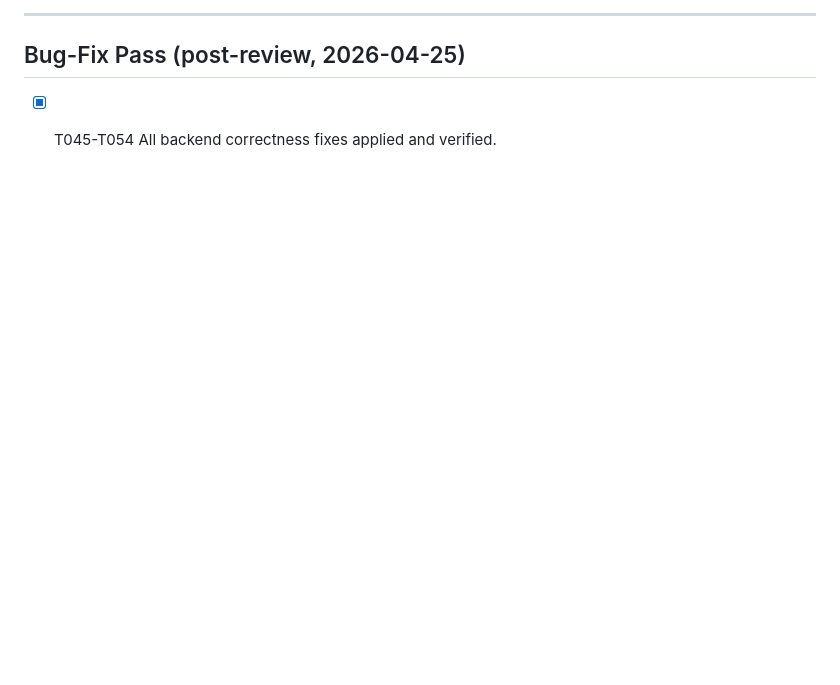
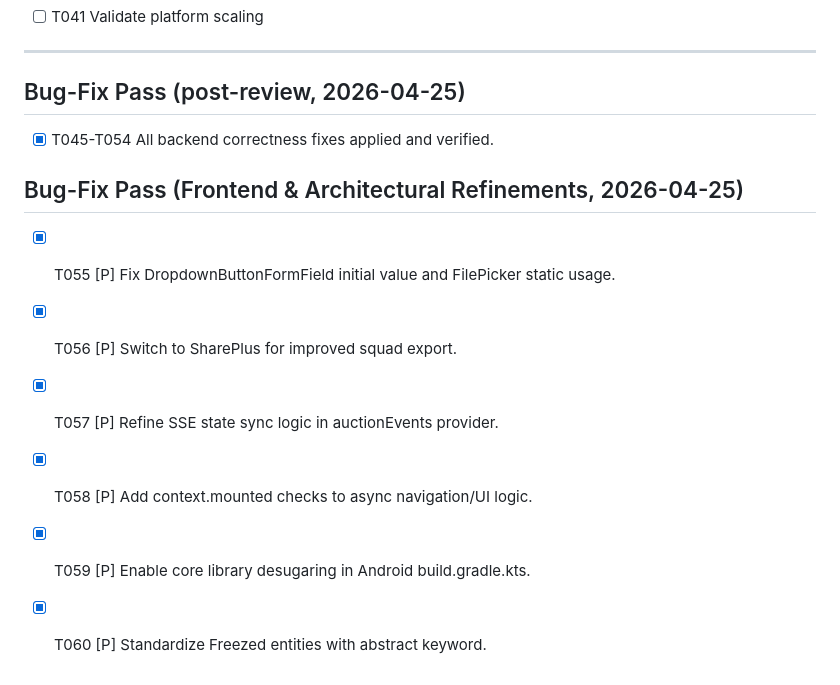
Before and after one commit to rulfox/crichere-backend, a Markdown page: specs/001-crichere-auction-platform/tasks.md, the part around the change. Drawn GitHub-style; blank space fills up the shorter version.

Commit message:
docs: update implementation plan and tasks with frontend bug fixes

```diff
--- a/specs/001-crichere-auction-platform/tasks.md
+++ b/specs/001-crichere-auction-platform/tasks.md
@@ -85,3 +85,12 @@
 ## Bug-Fix Pass (post-review, 2026-04-25)
 
 - [x] T045-T054 All backend correctness fixes applied and verified.
+
+## Bug-Fix Pass (Frontend & Architectural Refinements, 2026-04-25)
+
+- [x] T055 [P] Fix DropdownButtonFormField initial value and FilePicker static usage.
+- [x] T056 [P] Switch to SharePlus for improved squad export.
+- [x] T057 [P] Refine SSE state sync logic in auctionEvents provider.
+- [x] T058 [P] Add context.mounted checks to async navigation/UI logic.
+- [x] T059 [P] Enable core library desugaring in Android build.gradle.kts.
+- [x] T060 [P] Standardize Freezed entities with abstract keyword.
```
Also changed, not shown: specs/001-crichere-auction-platform/plan.md (+3 -0 lines).
